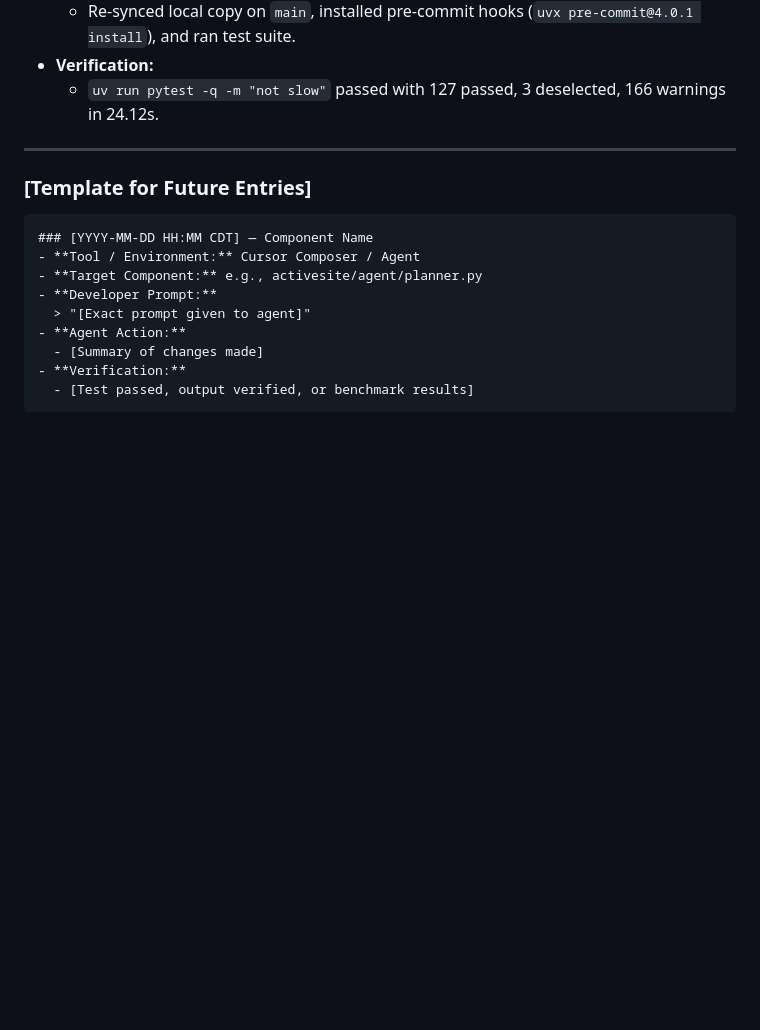
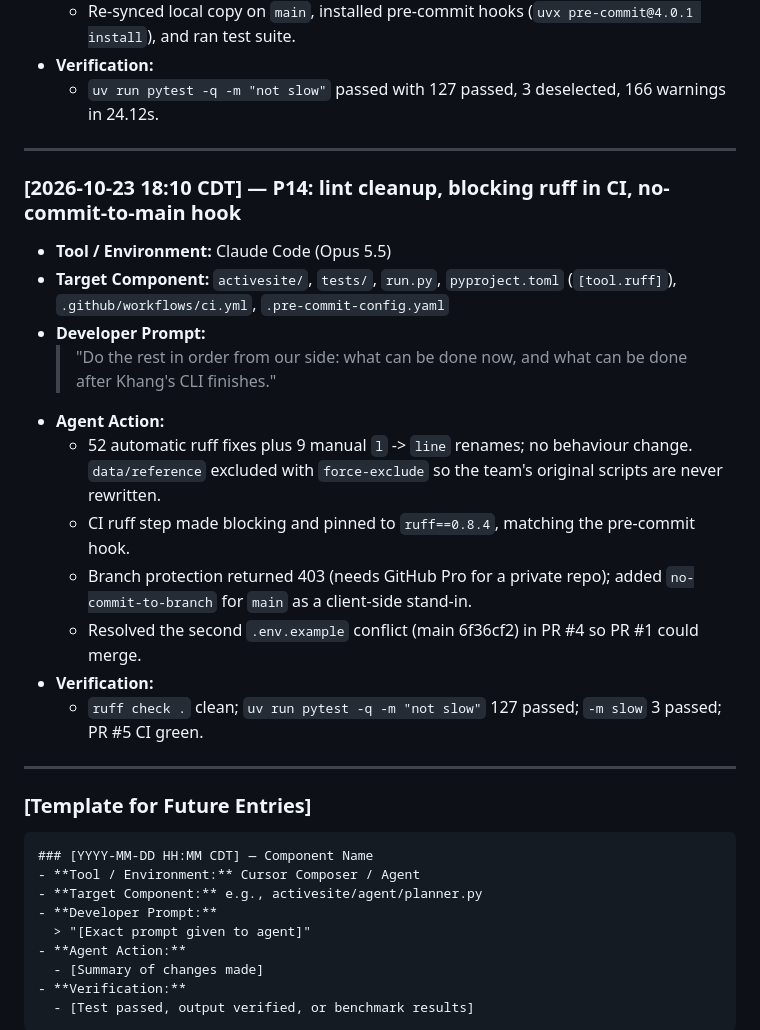
Before and after one commit to KhangLuong314/ActiveSite-QM-MM, a Markdown page: docs/prompts/PROMPT_LOG.md, the part around the change. Drawn GitHub-style; blank space fills up the shorter version.

Commit message:
docs: PROMPT_LOG entry for P14
Co-Authored-By: Claude Opus 5.5 <noreply@anthropic.com>

````diff
--- a/docs/prompts/PROMPT_LOG.md
+++ b/docs/prompts/PROMPT_LOG.md
@@ -458,6 +458,21 @@ This log documents key prompt engineering cycles, Cursor Composer iterations, an
 
 ---
 
+### [2026-10-23 18:10 CDT] — P14: lint cleanup, blocking ruff in CI, no-commit-to-main hook
+- **Tool / Environment:** Claude Code (Opus 5.5)
+- **Target Component:** `activesite/`, `tests/`, `run.py`, `pyproject.toml` (`[tool.ruff]`), `.github/workflows/ci.yml`, `.pre-commit-config.yaml`
+- **Developer Prompt:**
+  > "Do the rest in order from our side: what can be done now, and what can be done after Khang's CLI finishes."
+- **Agent Action:**
+  - 52 automatic ruff fixes plus 9 manual `l` -> `line` renames; no behaviour change. `data/reference` excluded with `force-exclude` so the team's original scripts are never rewritten.
+  - CI ruff step made blocking and pinned to `ruff==0.8.4`, matching the pre-commit hook.
+  - Branch protection returned 403 (needs GitHub Pro for a private repo); added `no-commit-to-branch` for `main` as a client-side stand-in.
+  - Resolved the second `.env.example` conflict (main 6f36cf2) in PR #4 so PR #1 could merge.
+- **Verification:**
+  - `ruff check .` clean; `uv run pytest -q -m "not slow"` 127 passed; `-m slow` 3 passed; PR #5 CI green.
+
+---
+
 ### [Template for Future Entries]
 ```markdown
 ### [YYYY-MM-DD HH:MM CDT] — Component Name
````
